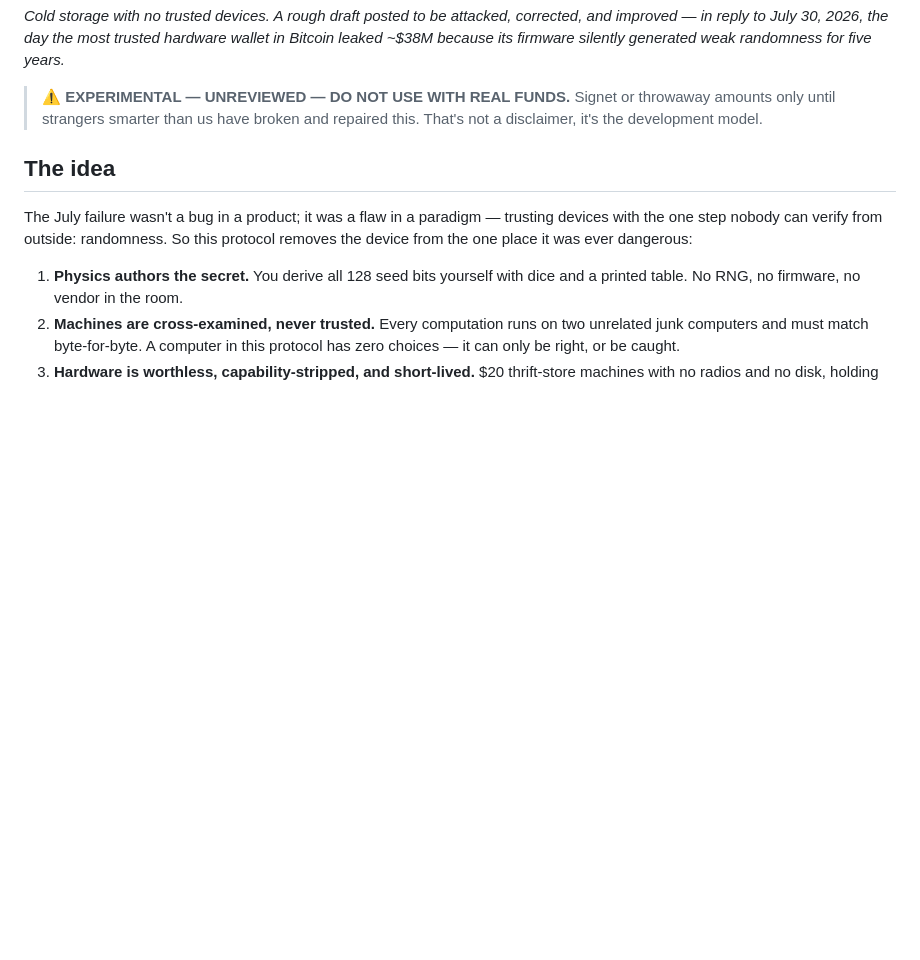
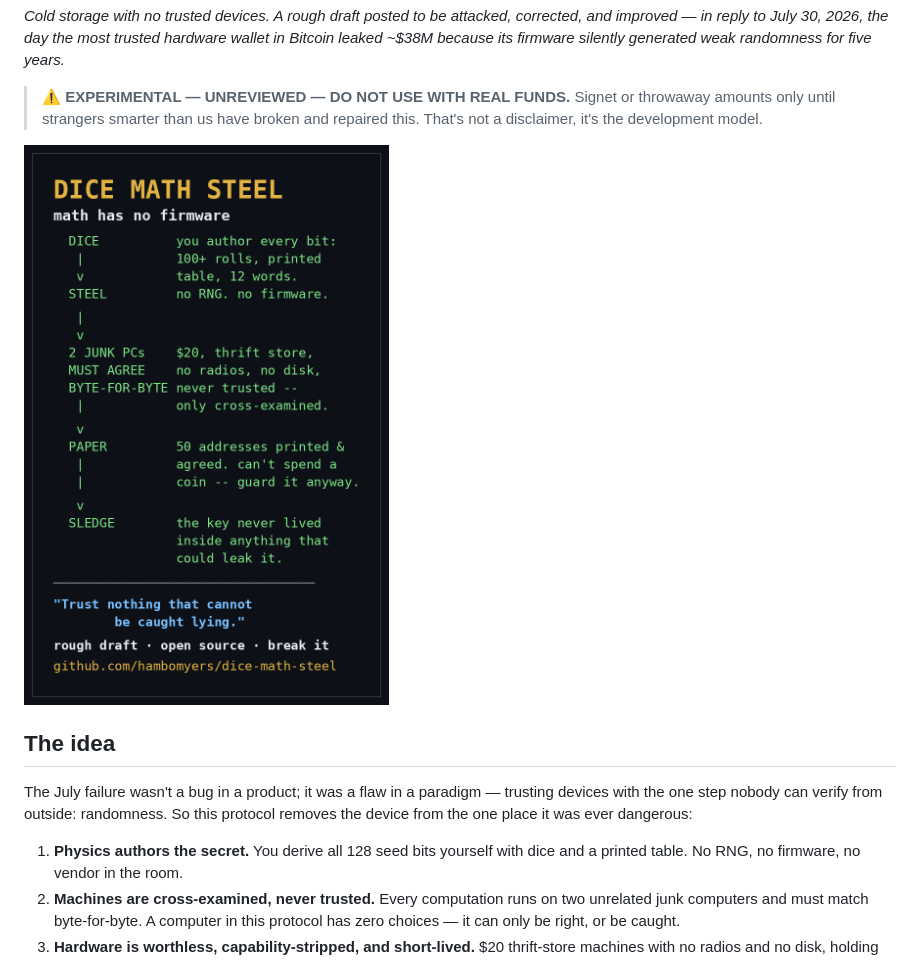
Before and after one commit to hambomyers/dice-math-steel, a Markdown page: README.md, the part around the change. Drawn GitHub-style; pictures changed too: img/dice-math-steel-reply.png (added); blank space fills up the shorter version.

Commit message:
Add visual summary and launch images
Co-authored-by: Cursor <cursoragent@cursor.com>

```diff
--- a/README.md
+++ b/README.md
@@ -12,6 +12,8 @@ years.*
 > Signet or throwaway amounts only until strangers smarter than us
 > have broken and repaired this. That's not a disclaimer, it's the
 > development model.
+
+![Dice Math Steel — the protocol at a glance](img/dice-math-steel-reply.png)
 
 ## The idea
 
```
Also changed, not shown: img/dice-math-steel-poster.png (added).
